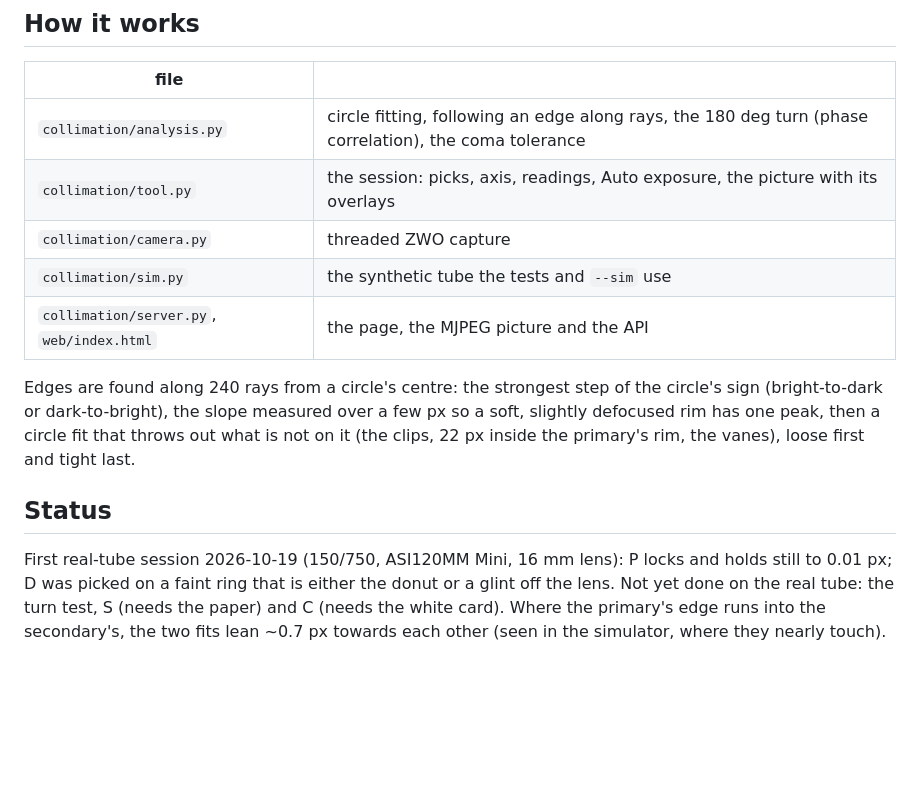
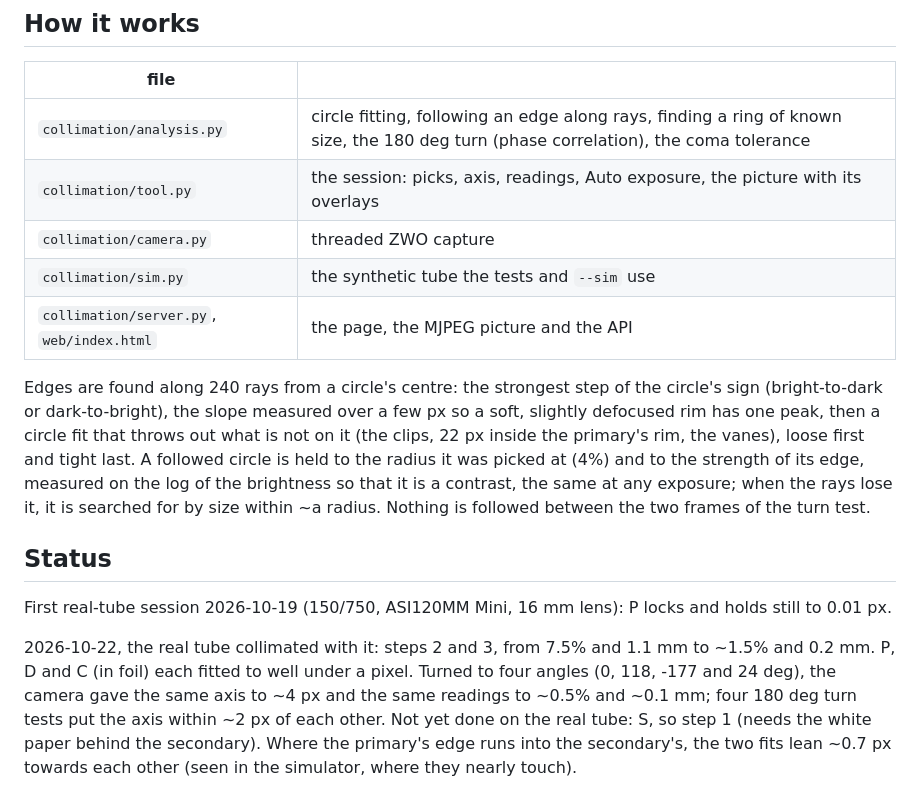
Before and after one commit to sulim-vladimir/collimation, a Markdown page: README.md, the part around the change printed below. GitHub-like rendering; blank space fills up the shorter version.

```diff
--- a/README.md
+++ b/README.md
@@ -105,7 +118,7 @@ frames, and a kill stops the camera first. If it does hang: unplug it for 5 s.
 
 | file | |
 |---|---|
-| `collimation/analysis.py` | circle fitting, following an edge along rays, the 180 deg turn (phase correlation), the coma tolerance |
+| `collimation/analysis.py` | circle fitting, following an edge along rays, finding a ring of known size, the 180 deg turn (phase correlation), the coma tolerance |
 | `collimation/tool.py` | the session: picks, axis, readings, Auto exposure, the picture with its overlays |
 | `collimation/camera.py` | threaded ZWO capture |
 | `collimation/sim.py` | the synthetic tube the tests and `--sim` use |
@@ -114,12 +127,20 @@ frames, and a kill stops the camera first. If it does hang: unplug it for 5 s.
 Edges are found along 240 rays from a circle's centre: the strongest step of the circle's sign
 (bright-to-dark or dark-to-bright), the slope measured over a few px so a soft, slightly defocused
 rim has one peak, then a circle fit that throws out what is not on it (the clips, 22 px inside
-the primary's rim, the vanes), loose first and tight last.
+the primary's rim, the vanes), loose first and tight last. A followed circle is held to the
+radius it was picked at (4%) and to the strength of its edge, measured on the log of the brightness
+so that it is a contrast, the same at any exposure; when the rays lose it, it is searched for by
+size within ~a radius. Nothing is followed between the two frames of the turn test.
 
 ## Status
 
 First real-tube session 2026-10-19 (150/750, ASI120MM Mini, 16 mm lens): P locks and holds still
-to 0.01 px; D was picked on a faint ring that is either the donut or a glint off the lens. Not yet
-done on the real tube: the turn test, S (needs the paper) and C (needs the white card).
+to 0.01 px.
+
+2026-10-22, the real tube collimated with it: steps 2 and 3, from 7.5% and 1.1 mm to ~1.5% and
+0.2 mm. P, D and C (in foil) each fitted to well under a pixel. Turned to four angles (0, 118,
+-177 and 24 deg), the camera gave the same axis to ~4 px and the same readings to ~0.5% and
+~0.1 mm; four 180 deg turn tests put the axis within ~2 px of each other. Not yet done on the real
+tube: S, so step 1 (needs the white paper behind the secondary).
 Where the primary's edge runs into the secondary's, the two fits lean ~0.7 px towards each other
 (seen in the simulator, where they nearly touch).
```
Also changed, not shown: other parts of README.md (+20 -7 lines), docs/screenshot.png (added), 2 other files.
